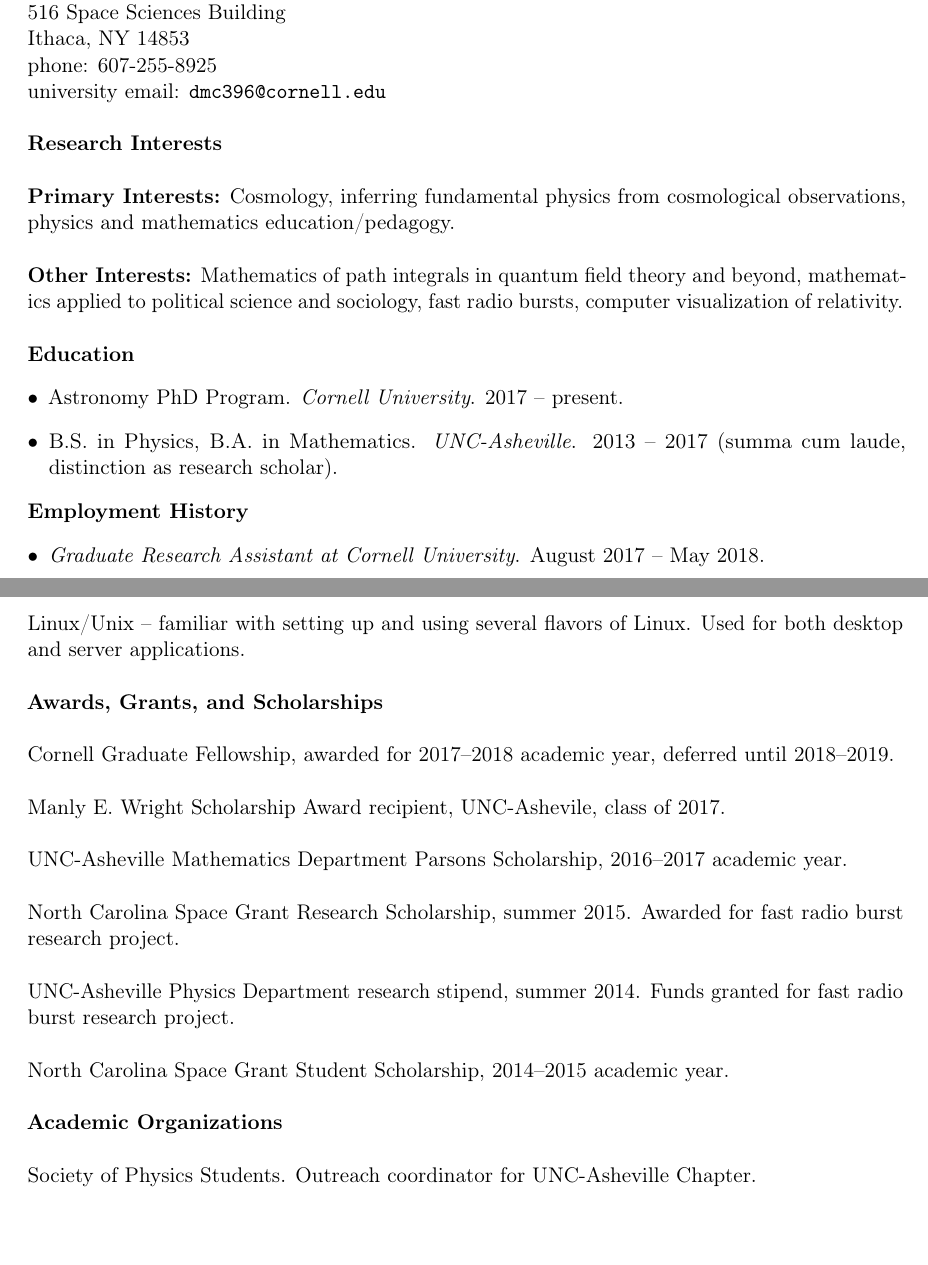
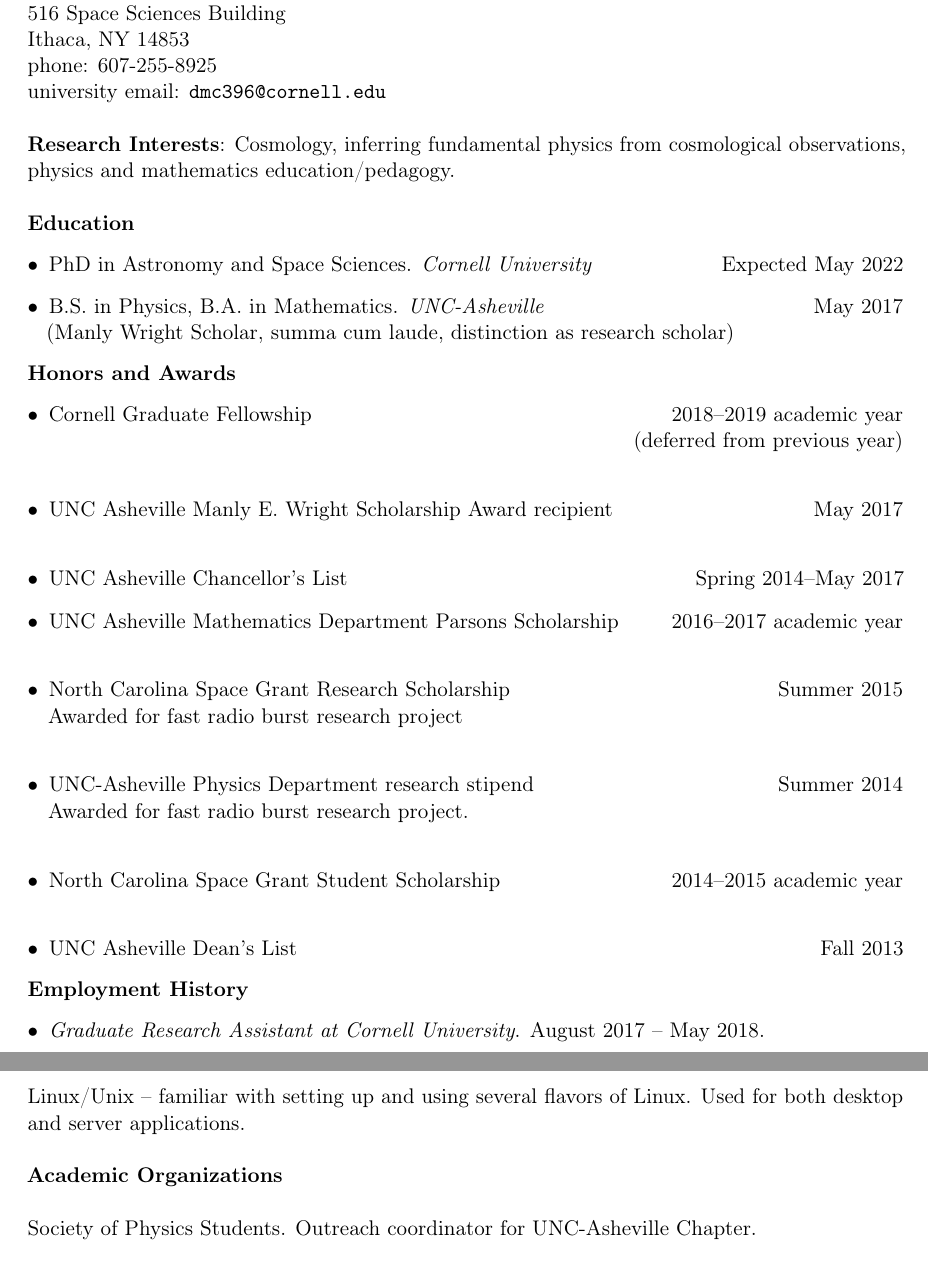
Before and after one commit to dylancromer/curriculum_vitae, a LaTeX CV (cv.tex): two parts of pages 1 and 3 of 3, joined at a grey line, cut so that both start at the same text. Compiled offline with pdfLaTeX.

Commit message:
Structural refactoring

```diff
--- a/cv.tex
+++ b/cv.tex
@@ -62,19 +62,50 @@
 
 \fancyfoot{\myrule \\ Dylan Cromer \hfill \thepage}
 
-\noi \textbf{Research Interests}
-\\
-
-\noi \textbf{Primary Interests:} Cosmology, inferring fundamental physics from cosmological observations, physics and mathematics education/pedagogy.
-\\
-
-\noi \textbf{Other Interests:} Mathematics of path integrals in quantum field theory and beyond, mathematics applied to political science and sociology, fast radio bursts, computer visualization of relativity.
+\noi \textbf{Research Interests}: Cosmology, inferring fundamental physics from cosmological observations, physics and mathematics education/pedagogy.
 \\
 
 \noi \textbf{Education}
 \begin{itemize}[leftmargin=*]
-\item Astronomy PhD Program. \emph{Cornell University}. 2017 -- present.
-	\item \noi B.S. in Physics, B.A. in Mathematics. \emph{UNC-Asheville}. 2013 -- 2017 (summa cum laude, distinction as research scholar).
+
+	\item PhD in Astronomy and Space Sciences. \emph{Cornell University} \hfill Expected May 2022
+
+	\item \noi B.S. in Physics, B.A. in Mathematics. \emph{UNC-Asheville} \hfill May 2017
+		\\
+	(Manly Wright Scholar, summa cum laude, distinction as research scholar)
+
+\end{itemize}
+
+\noi \textbf{Honors and Awards}
+\begin{itemize}[leftmargin=*]
+	\item Cornell Graduate Fellowship \hfill 2018--2019 academic year
+	\\
+	\null \hfill (deferred from previous year)
+	\\
+
+	\item UNC Asheville Manly E. Wright Scholarship Award recipient \hfill May 2017
+	\\
+
+	\item UNC Asheville Chancellor's List \hfill Spring 2014--May 2017
+
+	\item UNC Asheville Mathematics Department Parsons Scholarship \hfill 2016--2017 academic year
+	\\
+
+	\item North Carolina Space Grant Research Scholarship \hfill Summer 2015
+	\\
+	Awarded for fast radio burst research project
+	\\
+
+	\item UNC-Asheville Physics Department research stipend \hfill Summer 2014
+	\\
+	Awarded for fast radio burst research project.
+	\\
+
+	\item North Carolina Space Grant Student Scholarship \hfill 2014--2015 academic year
+	\\
+
+	\item UNC Asheville Dean's List \hfill Fall 2013
+
 \end{itemize}
 
 \noi \textbf{Employment History}
@@ -200,28 +223,6 @@
 \noi Linux/Unix -- familiar with setting up and using several flavors of Linux. Used for both desktop and server applications.
 \\
 
-\noi \textbf{Awards, Grants, and Scholarships}
-\\
-
-\noi Cornell Graduate Fellowship, awarded for 2017--2018 academic year, deferred until 2018--2019.
-\\
-
-\noi Manly E. Wright Scholarship Award recipient, UNC-Ashevile, class of 2017.
-\\
-
-\noi UNC-Asheville Mathematics Department Parsons Scholarship, 2016--2017 academic year.
-\\
-
-\noi North Carolina Space Grant Research Scholarship, summer 2015. Awarded for fast radio burst research project.
-\\
-
-\noi UNC-Asheville Physics Department research stipend, summer 2014. Funds granted for fast radio burst research project.
-\\
-
-\noi North Carolina Space Grant Student Scholarship, 2014--2015 academic year.
-\\
-
-
 \noi \textbf{Academic Organizations}
 \\
 
```
Also changed, not shown: cv.pdf, cv.tex (34 more changed lines).
